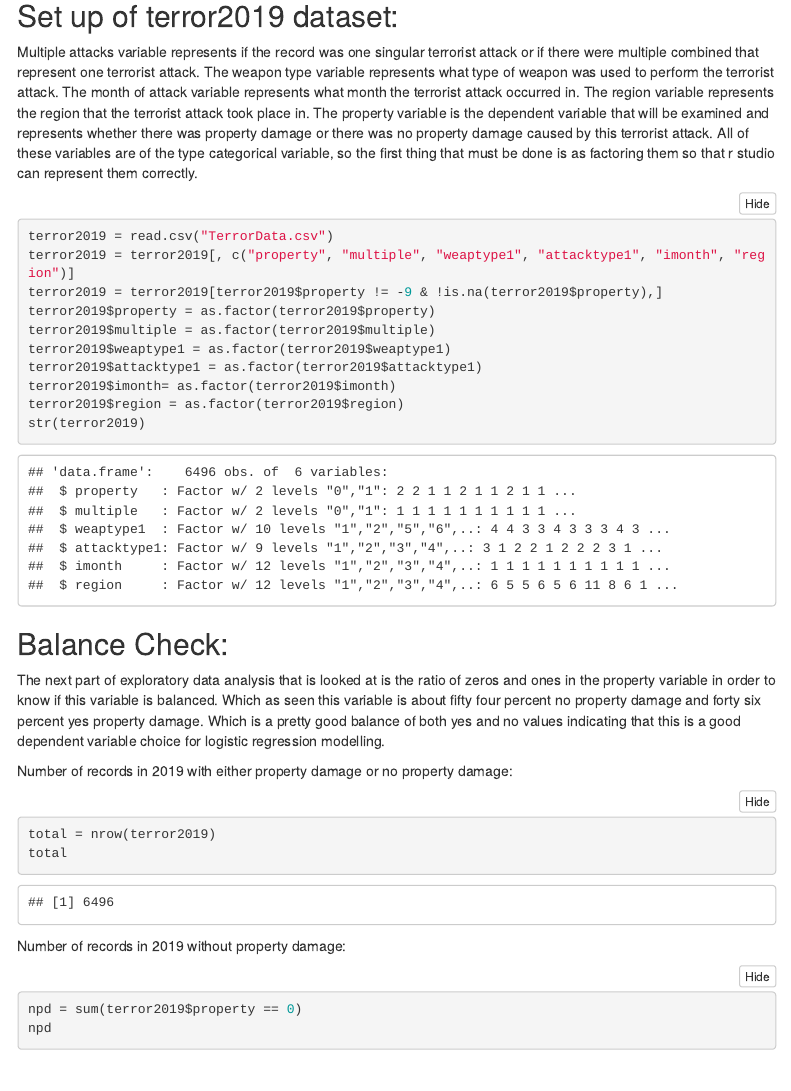
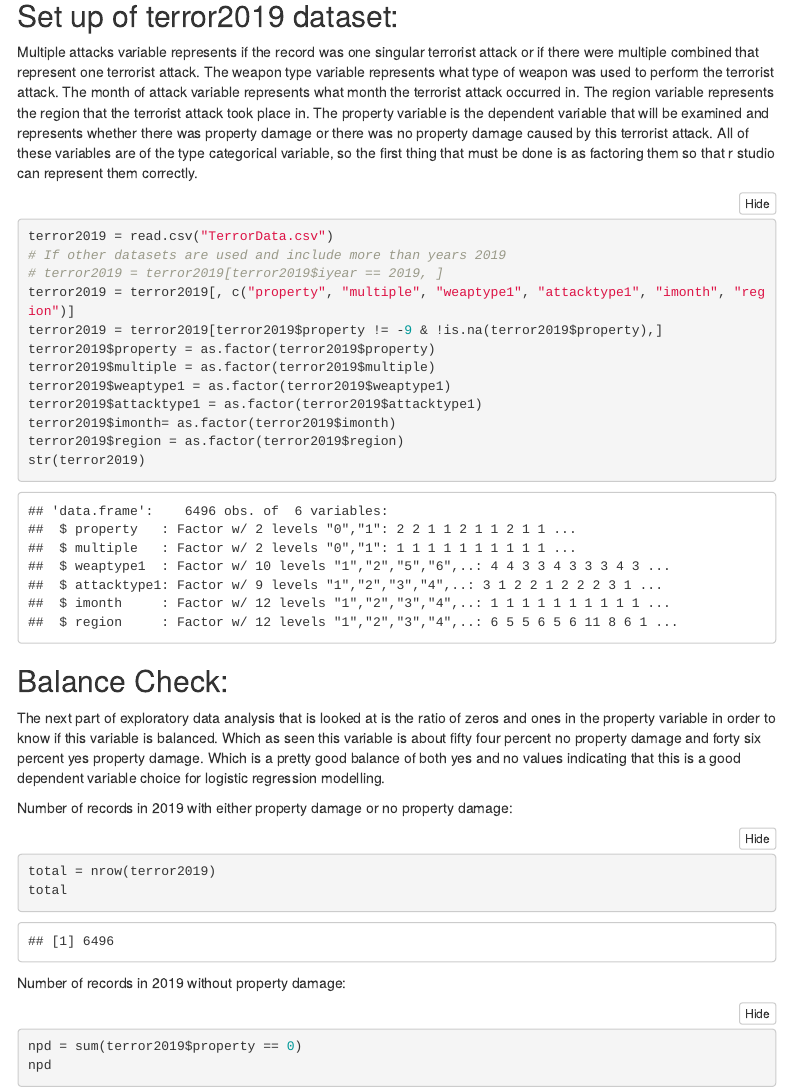
Before and after one commit to asaplan0204/26SP_DATS6101_PROJECT2, an R Markdown document (Project2-EDA-logit-Aspen.Rmd): the page in a window 1100 px wide, from 2100 px down. The pictures show the output file Project2-EDA-logit-Aspen.html that the author committed with the source, opened offline; folded parts are opened; menus at the side of the page are left out.

Commit message:
Update to reading data

````diff
--- a/Project2-EDA-logit-Aspen.Rmd
+++ b/Project2-EDA-logit-Aspen.Rmd
@@ -136,6 +136,8 @@ Multiple attacks variable represents if the record was one singular terrorist at
 
 ```{r,echo=TRUE}
 terror2019 = read.csv("TerrorData.csv")
+# If other datasets are used and include more than years 2019
+# terror2019 = terror2019[terror2019$iyear == 2019, ]
 terror2019 = terror2019[, c("property", "multiple", "weaptype1", "attacktype1", "imonth", "region")]
 terror2019 = terror2019[terror2019$property != -9 & !is.na(terror2019$property),]
 terror2019$property = as.factor(terror2019$property)
````
Also changed, not shown: Project2-EDA-logit-Aspen.html.
